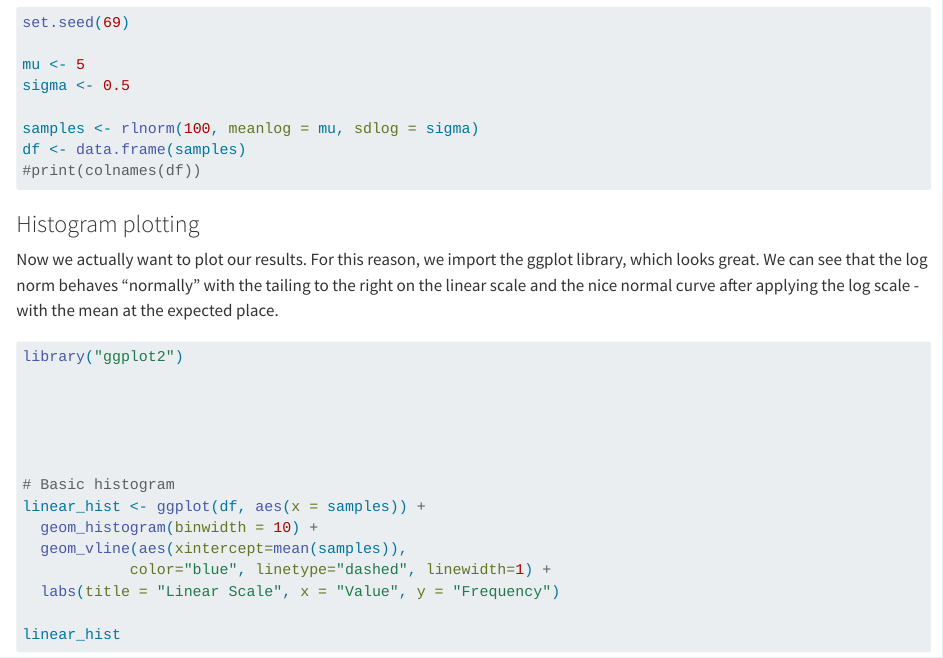
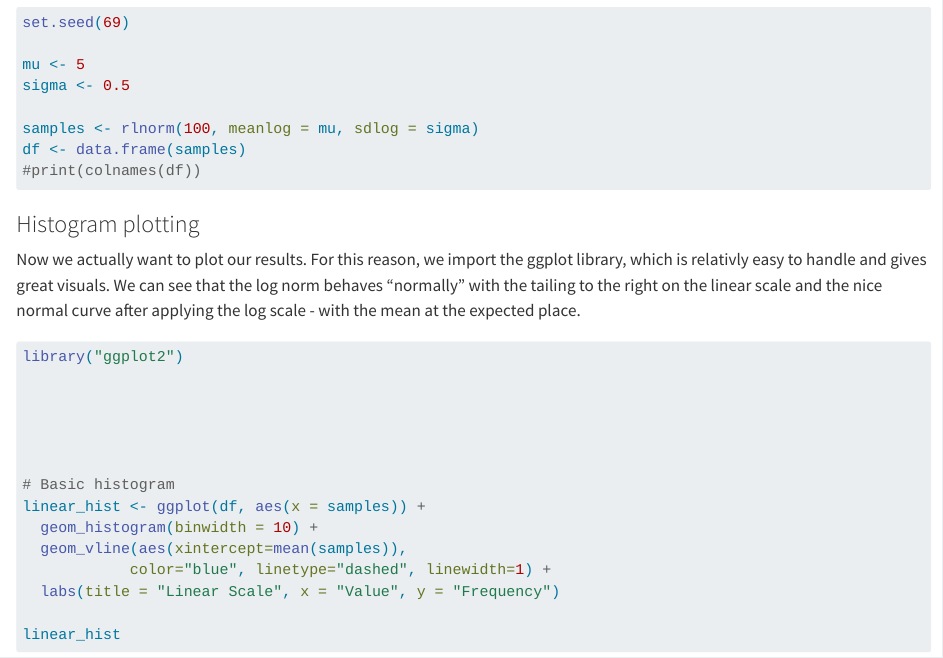
Before and after one commit to Gigo0078/statana4gigo, a Quarto document (Ex1/quartoR.qmd): the page in a window 1100 px wide, from 400 px down. Rendered offline with R 4.5, knitr and Pandoc in place of Quarto, with nearby package versions.

Commit message:
updated text

````diff
--- a/Ex1/quartoR.qmd
+++ b/Ex1/quartoR.qmd
@@ -32,7 +32,7 @@ df <- data.frame(samples)
 ```
 
 ### Histogram plotting
-Now we actually want to plot our results. For this reason, we import the ggplot library, which looks great. We can see that the log norm behaves "normally" with the tailing to the right on the linear scale and the nice normal curve after applying the log scale - with the mean at the expected place.
+Now we actually want to plot our results. For this reason, we import the ggplot library, which is relativly easy to handle and gives great visuals. We can see that the log norm behaves "normally" with the tailing to the right on the linear scale and the nice normal curve after applying the log scale - with the mean at the expected place.
 
 ```{r}
 
````
Also changed, not shown: Ex1/quartoR.html, Ex1/quartoR_files/figure-html/unnamed-chunk-4-2.png.
